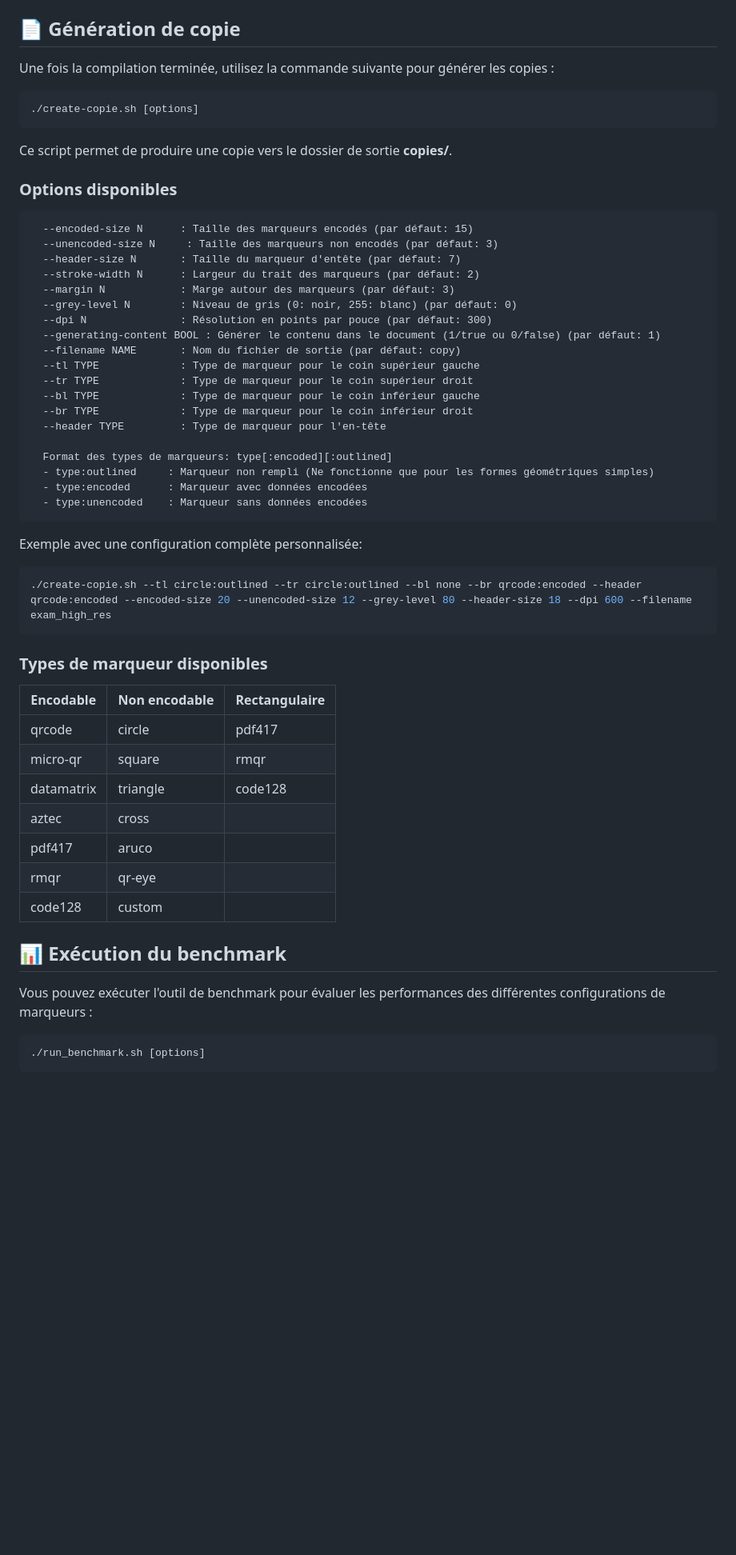
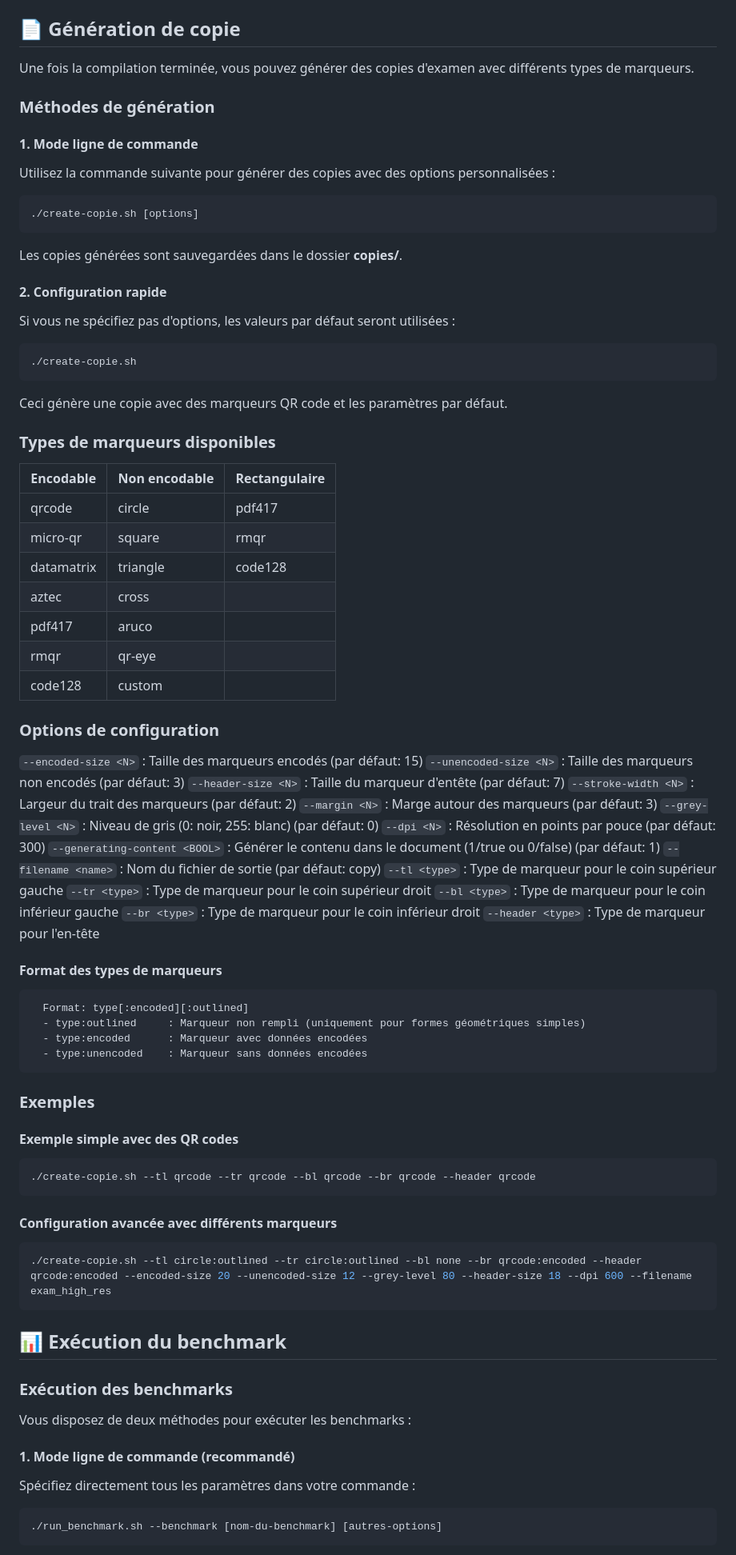
Before and after one commit to hekzam/markers-eval-25, a Markdown page: README.md, the part around the change printed below. Shown: that part at 80% size. Rendered like a GitHub page; blank space fills up the shorter version.

````diff
--- a/README.md
+++ b/README.md
@@ -47,44 +47,31 @@ cmake --build build-cmake -j
 
 ## 📄 Génération de copie
 
-Une fois la compilation terminée, utilisez la commande suivante pour générer les copies :
+Une fois la compilation terminée, vous pouvez générer des copies d'examen avec différents types de marqueurs.
+
+### Méthodes de génération
+
+#### 1. Mode ligne de commande
+
+Utilisez la commande suivante pour générer des copies avec des options personnalisées :
 
 ```sh
 ./create-copie.sh [options]
 ```
 
-Ce script permet de produire une copie vers le dossier de sortie **copies/**.
+Les copies générées sont sauvegardées dans le dossier **copies/**.
 
-### Options disponibles
+#### 2. Configuration rapide
 
-```
-  --encoded-size N      : Taille des marqueurs encodés (par défaut: 15)
-  --unencoded-size N     : Taille des marqueurs non encodés (par défaut: 3)
-  --header-size N       : Taille du marqueur d'entête (par défaut: 7)
-  --stroke-width N      : Largeur du trait des marqueurs (par défaut: 2)
-  --margin N            : Marge autour des marqueurs (par défaut: 3)
-  --grey-level N        : Niveau de gris (0: noir, 255: blanc) (par défaut: 0)
-  --dpi N               : Résolution en points par pouce (par défaut: 300)
-  --generating-content BOOL : Générer le contenu dans le document (1/true ou 0/false) (par défaut: 1)
-  --filename NAME       : Nom du fichier de sortie (par défaut: copy)
-  --tl TYPE             : Type de marqueur pour le coin supérieur gauche
-  --tr TYPE             : Type de marqueur pour le coin supérieur droit
-  --bl TYPE             : Type de marqueur pour le coin inférieur gauche
-  --br TYPE             : Type de marqueur pour le coin inférieur droit
-  --header TYPE         : Type de marqueur pour l'en-tête
+Si vous ne spécifiez pas d'options, les valeurs par défaut seront utilisées :
 
-  Format des types de marqueurs: type[:encoded][:outlined]
-  - type:outlined     : Marqueur non rempli (Ne fonctionne que pour les formes géométriques simples)
-  - type:encoded      : Marqueur avec données encodées
-  - type:unencoded    : Marqueur sans données encodées
+```sh
+./create-copie.sh
 ```
 
-Exemple avec une configuration complète personnalisée:
-```sh
-./create-copie.sh --tl circle:outlined --tr circle:outlined --bl none --br qrcode:encoded --header qrcode:encoded --encoded-size 20 --unencoded-size 12 --grey-level 80 --header-size 18 --dpi 600 --filename exam_high_res
-```
+Ceci génère une copie avec des marqueurs QR code et les paramètres par défaut.
 
-### Types de marqueur disponibles
+### Types de marqueurs disponibles
 
 | Encodable       | Non encodable     | Rectangulaire    |
 |-----------------|-------------------|------------------|
@@ -96,11 +83,55 @@ Exemple avec une configuration complète personnalisée:
 | rmqr            | qr-eye            |                  |
 | code128         | custom            |                  |
 
+### Options de configuration
+
+  `--encoded-size <N>`          : Taille des marqueurs encodés (par défaut: 15)
+  `--unencoded-size <N>`        : Taille des marqueurs non encodés (par défaut: 3)
+  `--header-size <N>`           : Taille du marqueur d'entête (par défaut: 7)
+  `--stroke-width <N>`          : Largeur du trait des marqueurs (par défaut: 2)
+  `--margin <N>`                : Marge autour des marqueurs (par défaut: 3)
+  `--grey-level <N>`            : Niveau de gris (0: noir, 255: blanc) (par défaut: 0)
+  `--dpi <N>`                   : Résolution en points par pouce (par défaut: 300)
+  `--generating-content <BOOL>` : Générer le contenu dans le document (1/true ou 0/false) (par défaut: 1)
+  `--filename <name>`           : Nom du fichier de sortie (par défaut: copy)
+  `--tl <type>`                 : Type de marqueur pour le coin supérieur gauche
+  `--tr <type>`                 : Type de marqueur pour le coin supérieur droit
+  `--bl <type>`                 : Type de marqueur pour le coin inférieur gauche
+  `--br <type>`                 : Type de marqueur pour le coin inférieur droit
+  `--header <type>`             : Type de marqueur pour l'en-tête
+
+#### Format des types de marqueurs
+
+```
+  Format: type[:encoded][:outlined]
+  - type:outlined     : Marqueur non rempli (uniquement pour formes géométriques simples)
+  - type:encoded      : Marqueur avec données encodées
+  - type:unencoded    : Marqueur sans données encodées
+```
+
+### Exemples
+
+#### Exemple simple avec des QR codes
+```sh
+./create-copie.sh --tl qrcode --tr qrcode --bl qrcode --br qrcode --header qrcode
+```
+
+#### Configuration avancée avec différents marqueurs
+```sh
+./create-copie.sh --tl circle:outlined --tr circle:outlined --bl none --br qrcode:encoded --header qrcode:encoded --encoded-size 20 --unencoded-size 12 --grey-level 80 --header-size 18 --dpi 600 --filename exam_high_res
+```
+
 ## 📊 Exécution du benchmark
 
-Vous pouvez exécuter l'outil de benchmark pour évaluer les performances des différentes configurations de marqueurs :
+### Exécution des benchmarks
+
+Vous disposez de deux méthodes pour exécuter les benchmarks :
+
+#### 1. Mode ligne de commande (recommandé)
+
+Spécifiez directement tous les paramètres dans votre commande :
 
 ```sh
-./run_benchmark.sh [options]
+./run_benchmark.sh --benchmark [nom-du-benchmark] [autres-options]
 ```
 
````
Also changed, not shown: other parts of README.md (+44 -65 lines).
